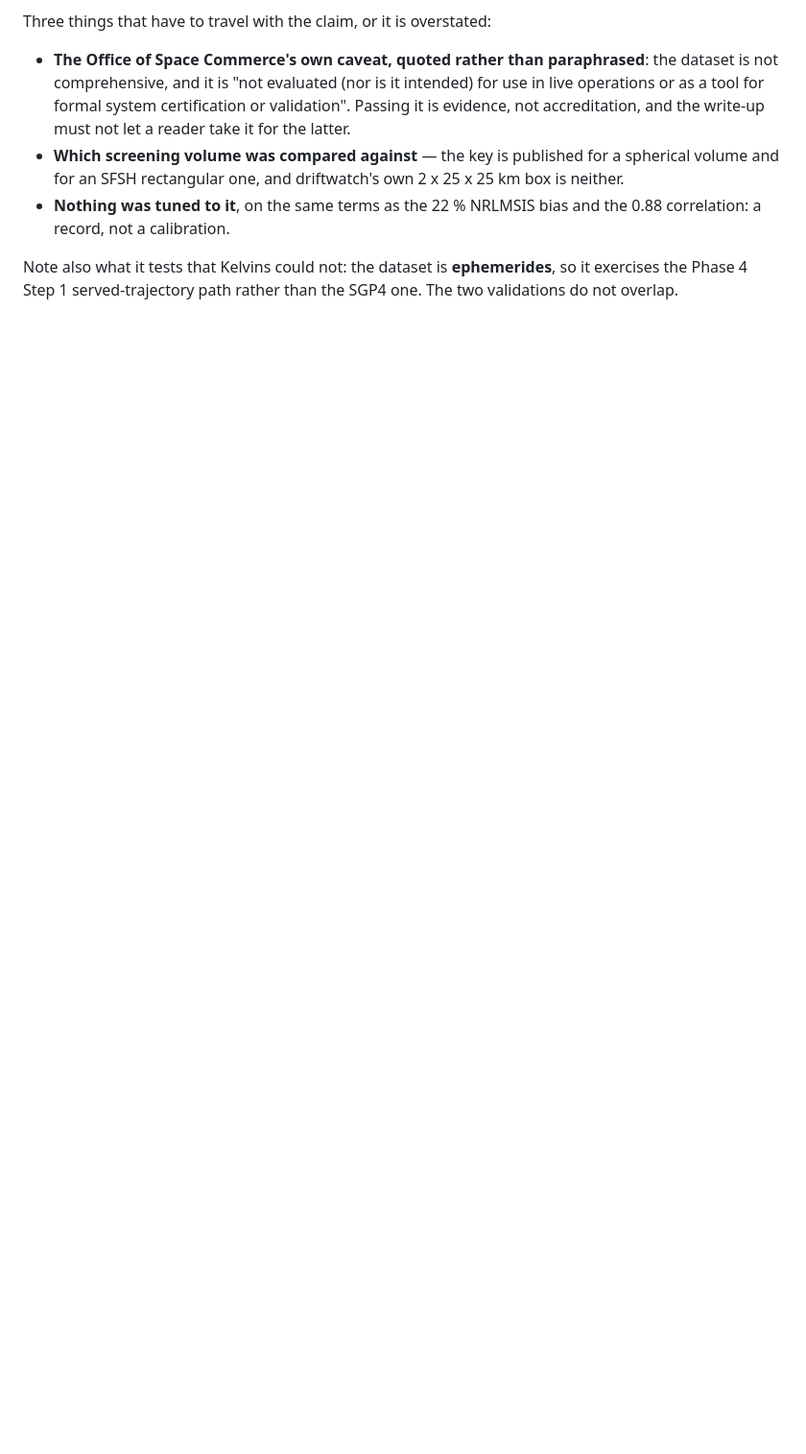
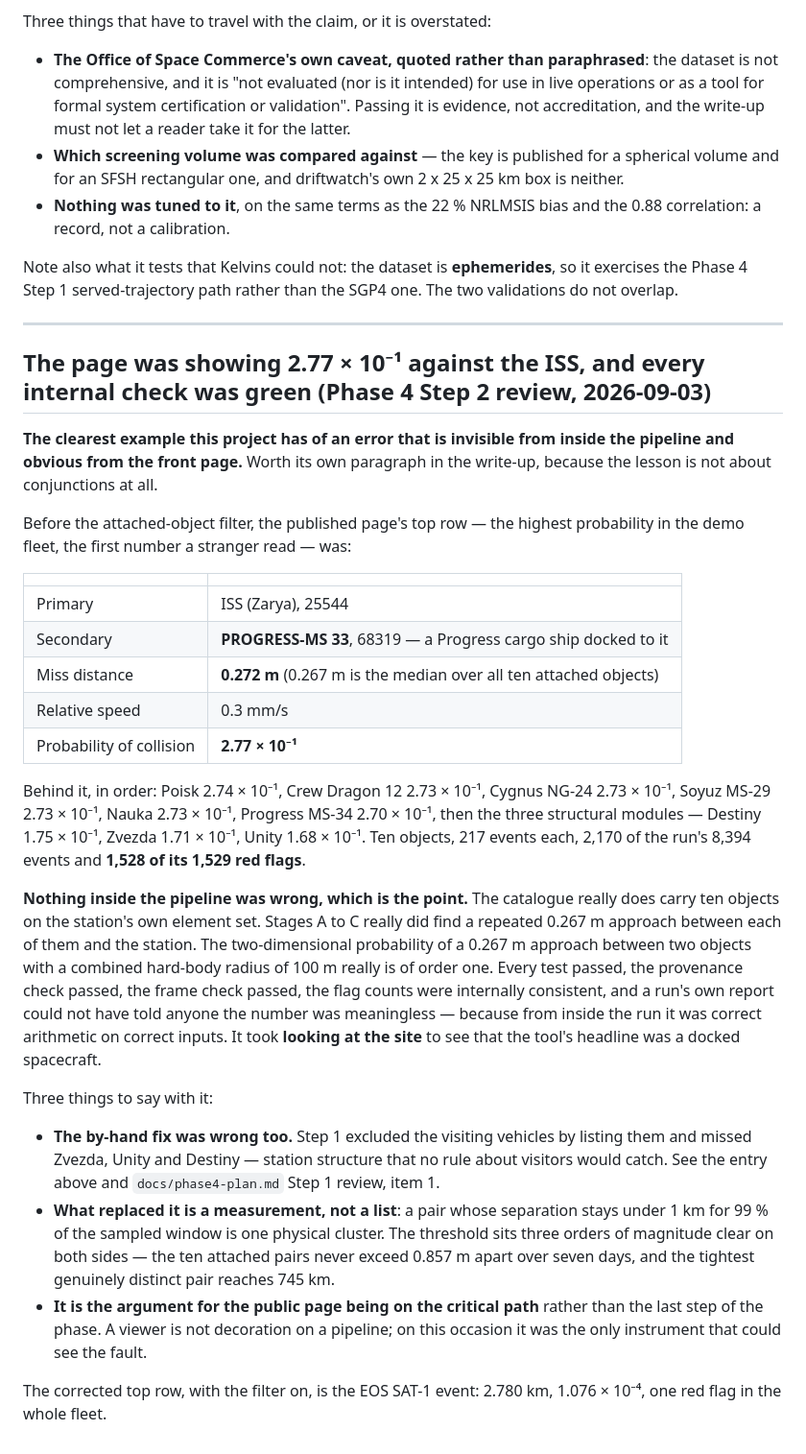
Before and after one commit to nikhilb9244-cloud/driftwatch, a Markdown page: docs/writeup-notes.md, the part around the change. Shown at 96% size. GitHub-like rendering; blank space fills up the shorter version.

Commit message:
The front page saw what nothing inside the pipeline could
Before the attached-object filter the published page's top row was the ISS against a docked
Progress: 0.272 m, 0.3 mm/s, a probability of 2.77e-1. Every internal check was green, because
from inside the run it was correct arithmetic on correct inputs -- the catalogue really does
carry ten objects on the station's own element set. It took looking at the site to see it.

Recorded in docs/writeup-notes.md with the ten objects, their probabilities and the 1,528 of
1,529 red flags they accounted for, because it is this project's clearest case of an error that
is invisible from inside the pipeline and obvious from the front page, and the argument for the
public page being on the critical path rather than at the end of it.

Co-Authored-By: Claude Opus 5 (1M context) <noreply@anthropic.com>
Claude-Session: https://claude.ai/code/session_01YVGtatobmZpfAkqGtVDq7f

```diff
--- a/docs/writeup-notes.md
+++ b/docs/writeup-notes.md
@@ -138,3 +138,51 @@ Three things that have to travel with the claim, or it is overstated:
 
 Note also what it tests that Kelvins could not: the dataset is **ephemerides**, so it exercises the
 Phase 4 Step 1 served-trajectory path rather than the SGP4 one. The two validations do not overlap.
+
+---
+
+## The page was showing 2.77 × 10⁻¹ against the ISS, and every internal check was green (Phase 4 Step 2 review, 2026-09-03)
+
+**The clearest example this project has of an error that is invisible from inside the pipeline and
+obvious from the front page.** Worth its own paragraph in the write-up, because the lesson is not
+about conjunctions at all.
+
+Before the attached-object filter, the published page's top row — the highest probability in the
+demo fleet, the first number a stranger read — was:
+
+| | |
+| --- | --- |
+| Primary | ISS (Zarya), 25544 |
+| Secondary | **PROGRESS-MS 33**, 68319 — a Progress cargo ship docked to it |
+| Miss distance | **0.272 m** (0.267 m is the median over all ten attached objects) |
+| Relative speed | 0.3 mm/s |
+| Probability of collision | **2.77 × 10⁻¹** |
+
+Behind it, in order: Poisk 2.74 × 10⁻¹, Crew Dragon 12 2.73 × 10⁻¹, Cygnus NG-24 2.73 × 10⁻¹,
+Soyuz MS-29 2.73 × 10⁻¹, Nauka 2.73 × 10⁻¹, Progress MS-34 2.70 × 10⁻¹, then the three structural
+modules — Destiny 1.75 × 10⁻¹, Zvezda 1.71 × 10⁻¹, Unity 1.68 × 10⁻¹. Ten objects, 217 events
+each, 2,170 of the run's 8,394 events and **1,528 of its 1,529 red flags**.
+
+**Nothing inside the pipeline was wrong, which is the point.** The catalogue really does carry ten
+objects on the station's own element set. Stages A to C really did find a repeated 0.267 m
+approach between each of them and the station. The two-dimensional probability of a 0.267 m
+approach between two objects with a combined hard-body radius of 100 m really is of order one. Every test passed, the provenance check passed, the frame check passed, the flag counts were
+internally consistent, and a run's own report could not have told anyone the number was
+meaningless — because from inside the run it was correct arithmetic on correct inputs. It took
+**looking at the site** to see that the tool's headline was a docked spacecraft.
+
+Three things to say with it:
+
+- **The by-hand fix was wrong too.** Step 1 excluded the visiting vehicles by listing them and
+  missed Zvezda, Unity and Destiny — station structure that no rule about visitors would catch.
+  See the entry above and `docs/phase4-plan.md` Step 1 review, item 1.
+- **What replaced it is a measurement, not a list**: a pair whose separation stays under 1 km for
+  99 % of the sampled window is one physical cluster. The threshold sits three orders of magnitude
+  clear on both sides — the ten attached pairs never exceed 0.857 m apart over seven days, and the
+  tightest genuinely distinct pair reaches 745 km.
+- **It is the argument for the public page being on the critical path** rather than the last step
+  of the phase. A viewer is not decoration on a pipeline; on this occasion it was the only
+  instrument that could see the fault.
+
+The corrected top row, with the filter on, is the EOS SAT-1 event: 2.780 km, 1.076 × 10⁻⁴, one red
+flag in the whole fleet.
```
